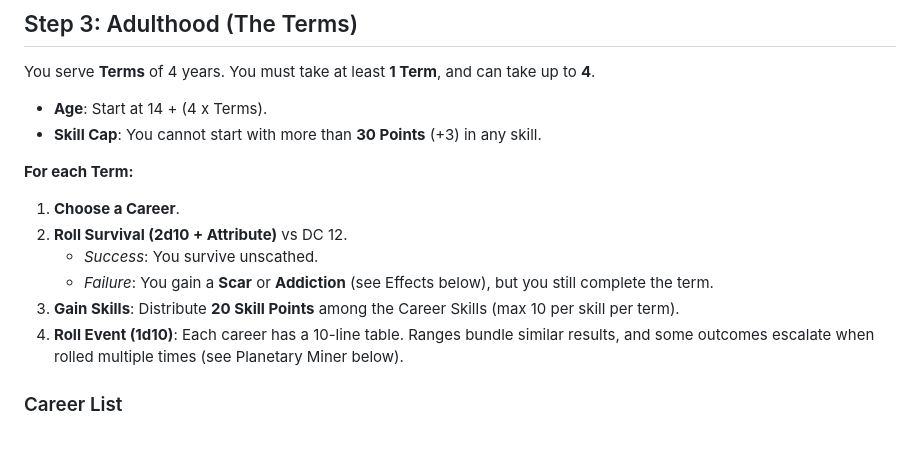
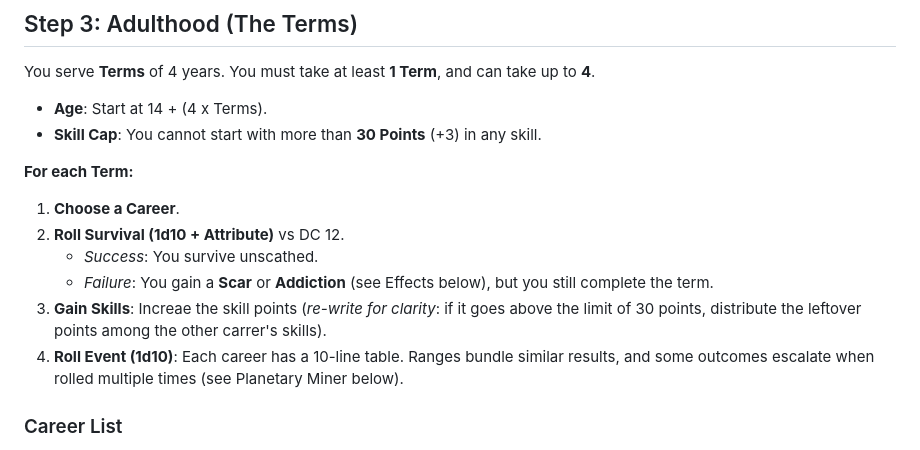
Before and after one commit to Vinashu/RimWorldRPG, a Markdown page: chapter_02_character_creation.md, the part around the change. Rendered like a GitHub page.

Commit message:
fix: correct survival roll and clarify skill point distribution in character creation

```diff
--- a/chapter_02_character_creation.md
+++ b/chapter_02_character_creation.md
@@ -45,10 +45,10 @@ You serve **Terms** of 4 years. You must take at least **1 Term**, and can take
 
 **For each Term:**
 1.  **Choose a Career**.
-2.  **Roll Survival (2d10 + Attribute)** vs DC 12.
+2.  **Roll Survival (1d10 + Attribute)** vs DC 12.
     *   *Success*: You survive unscathed.
     *   *Failure*: You gain a **Scar** or **Addiction** (see Effects below), but you still complete the term.
-3.  **Gain Skills**: Distribute **20 Skill Points** among the Career Skills (max 10 per skill per term).
+3.  **Gain Skills**: Increae the skill points (*re-write for clarity*: if it goes above the limit of 30 points, distribute the leftover points among the other carrer's skills).
 4.  **Roll Event (1d10)**: Each career has a 10-line table. Ranges bundle similar results, and some outcomes escalate when rolled multiple times (see Planetary Miner below).
 
 ### Career List
```
